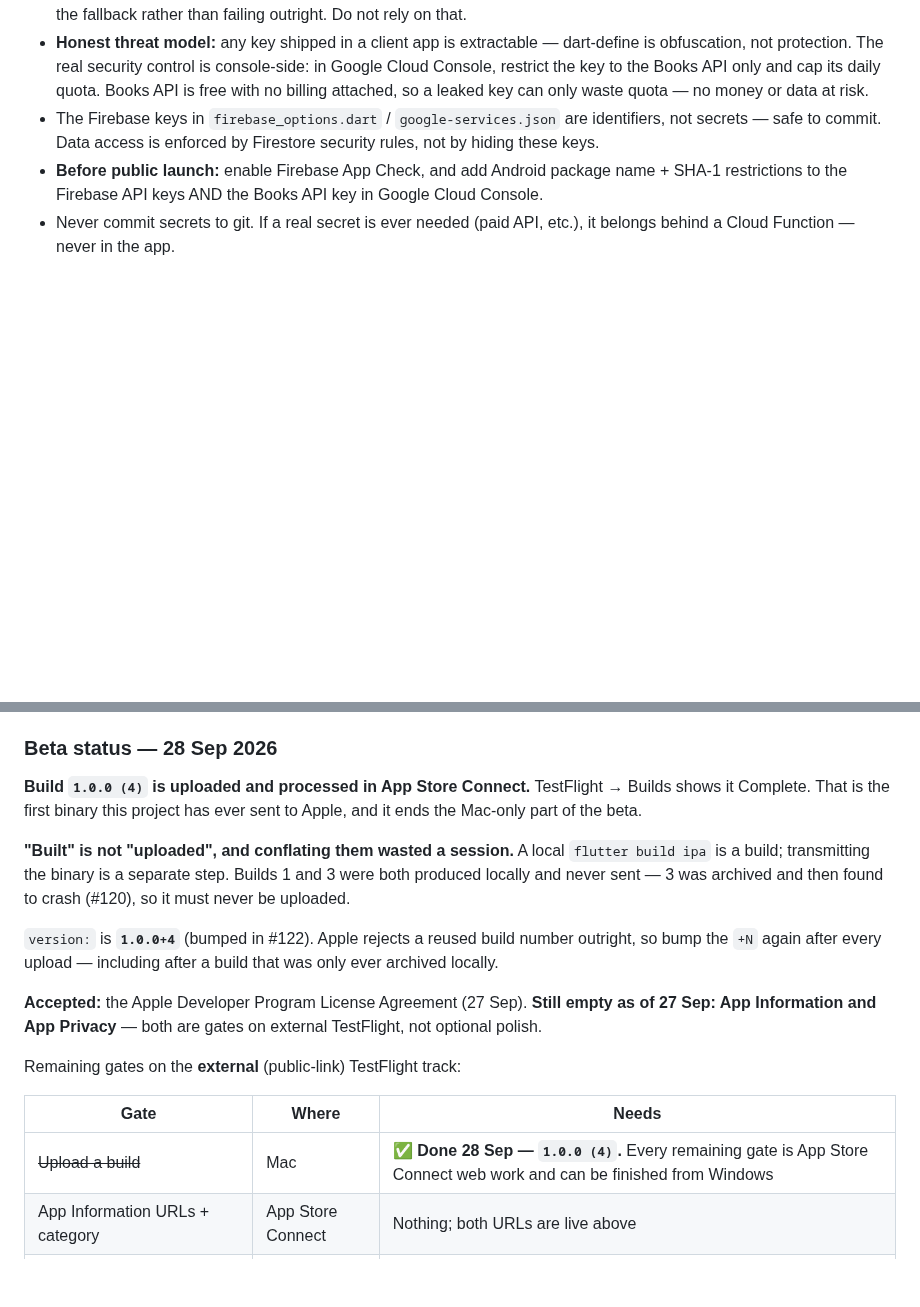
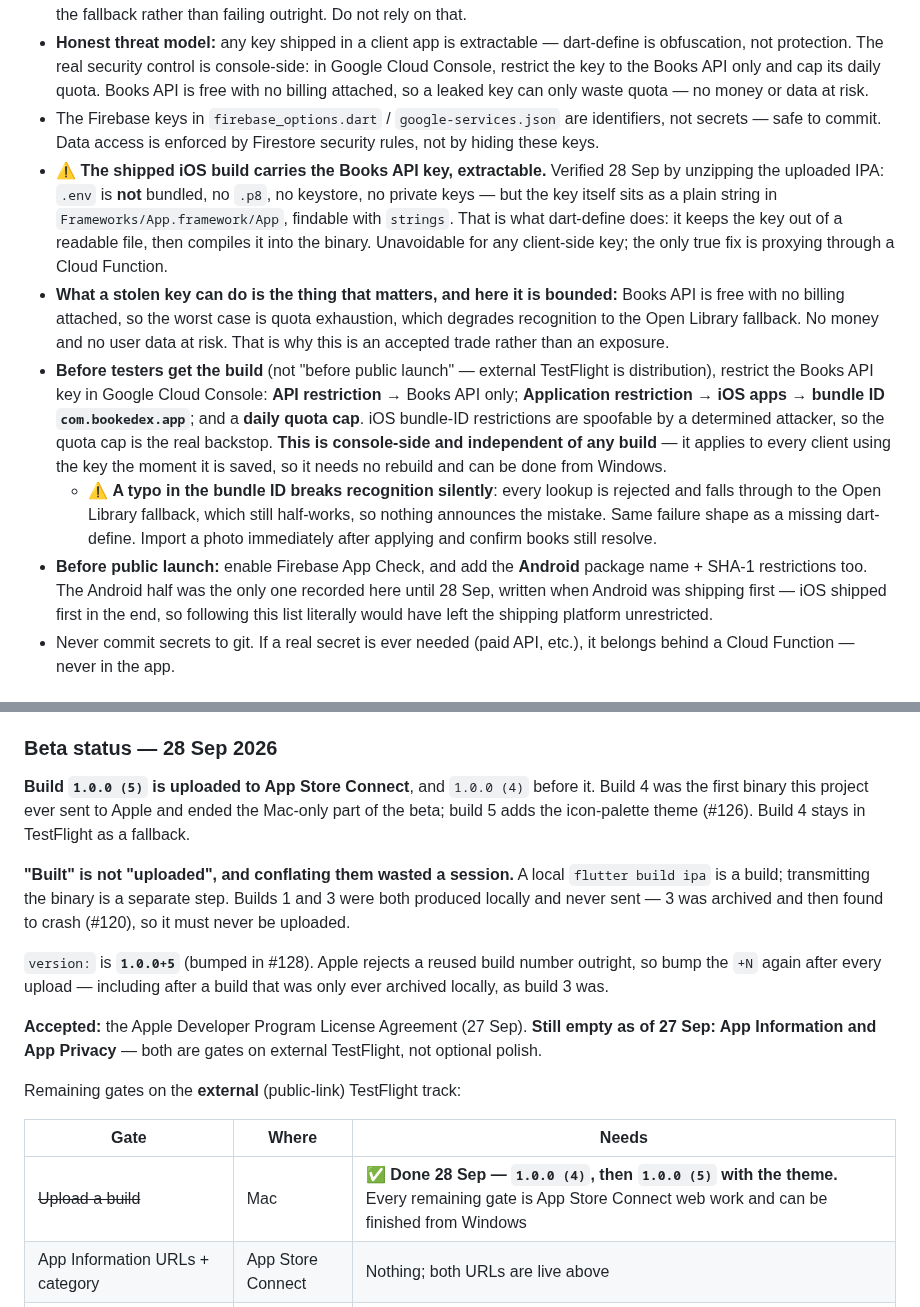
Before and after one commit to BodeKaanta/Book-Shelf-Project, a Markdown page: CLAUDE.md, 2 parts joined by grey strips. Drawn GitHub-style; blank space fills up the shorter version.

Commit message:
Record build 5 and how to restrict the Books API key
Build 1.0.0 (5) is uploaded, carrying the icon-palette theme from #126.
Build 4 stays in TestFlight as a fallback.

The API keys section had a gap that mattered. It said to add Android
package name and SHA-1 restrictions before public launch, written when
Android was shipping first. iOS shipped first, so following that list
literally would have left the shipping platform unrestricted -- and
external TestFlight is distribution, so the deadline is before testers
get the build rather than before launch.

Verified by unzipping the uploaded IPA what is actually in it: .env is
not bundled, and there is no .p8, keystore or private key. The Books
API key itself is a plain string in App.framework, findable with
strings. That is what dart-define does -- it keeps the key out of a
readable file and then compiles it into the binary. Recorded alongside
why that is an accepted trade rather than an exposure: the Books API is
free with no billing, so a stolen key can only exhaust quota and
degrade recognition to the fallback, with no money or user data at risk.

Records the restrictions to apply, that they are console-side and need
no rebuild, and that a typo in the bundle ID breaks recognition
silently in the same shape as a missing dart-define -- so import a
photo and confirm books still resolve after applying.

Co-Authored-By: Claude Opus 5 (1M context) <noreply@anthropic.com>

```diff
--- a/CLAUDE.md
+++ b/CLAUDE.md
@@ -151,7 +151,11 @@ Then check the Build Order section to see the current step. The open issues tell
 - The Open Library fallback is keyless, so it keeps working without the flag — which means a keyless build degrades to the fallback rather than failing outright. Do not rely on that.
 - **Honest threat model:** any key shipped in a client app is extractable — dart-define is obfuscation, not protection. The real security control is console-side: in Google Cloud Console, restrict the key to the Books API only and cap its daily quota. Books API is free with no billing attached, so a leaked key can only waste quota — no money or data at risk.
 - The Firebase keys in `firebase_options.dart` / `google-services.json` are identifiers, not secrets — safe to commit. Data access is enforced by Firestore security rules, not by hiding these keys.
-- **Before public launch:** enable Firebase App Check, and add Android package name + SHA-1 restrictions to the Firebase API keys AND the Books API key in Google Cloud Console.
+- **⚠️ The shipped iOS build carries the Books API key, extractable.** Verified 28 Sep by unzipping the uploaded IPA: `.env` is **not** bundled, no `.p8`, no keystore, no private keys — but the key itself sits as a plain string in `Frameworks/App.framework/App`, findable with `strings`. That is what dart-define does: it keeps the key out of a readable file, then compiles it into the binary. Unavoidable for any client-side key; the only true fix is proxying through a Cloud Function.
+- **What a stolen key can do is the thing that matters, and here it is bounded:** Books API is free with no billing attached, so the worst case is quota exhaustion, which degrades recognition to the Open Library fallback. No money and no user data at risk. That is why this is an accepted trade rather than an exposure.
+- **Before testers get the build** (not "before public launch" — external TestFlight is distribution), restrict the Books API key in Google Cloud Console: **API restriction** → Books API only; **Application restriction** → **iOS apps → bundle ID `com.bookedex.app`**; and a **daily quota cap**. iOS bundle-ID restrictions are spoofable by a determined attacker, so the quota cap is the real backstop. **This is console-side and independent of any build** — it applies to every client using the key the moment it is saved, so it needs no rebuild and can be done from Windows.
+  - ⚠️ **A typo in the bundle ID breaks recognition silently**: every lookup is rejected and falls through to the Open Library fallback, which still half-works, so nothing announces the mistake. Same failure shape as a missing dart-define. Import a photo immediately after applying and confirm books still resolve.
+- **Before public launch:** enable Firebase App Check, and add the **Android** package name + SHA-1 restrictions too. The Android half was the only one recorded here until 28 Sep, written when Android was shipping first — iOS shipped first in the end, so following this list literally would have left the shipping platform unrestricted.
 - Never commit secrets to git. If a real secret is ever needed (paid API, etc.), it belongs behind a Cloud Function — never in the app.
 
 ## Release Builds (Android)
@@ -255,11 +259,11 @@ The policy describes **current** behaviour on purpose, including two unflatterin
 
 ### Beta status — 28 Sep 2026
 
-**Build `1.0.0 (4)` is uploaded and processed in App Store Connect.** TestFlight → Builds shows it Complete. That is the first binary this project has ever sent to Apple, and it ends the Mac-only part of the beta.
+**Build `1.0.0 (5)` is uploaded to App Store Connect**, and `1.0.0 (4)` before it. Build 4 was the first binary this project ever sent to Apple and ended the Mac-only part of the beta; build 5 adds the icon-palette theme (#126). Build 4 stays in TestFlight as a fallback.
 
 **"Built" is not "uploaded", and conflating them wasted a session.** A local `flutter build ipa` is a build; transmitting the binary is a separate step. Builds 1 and 3 were both produced locally and never sent — 3 was archived and then found to crash (#120), so it must never be uploaded.
 
-`version:` is **`1.0.0+4`** (bumped in #122). Apple rejects a reused build number outright, so bump the `+N` again after every upload — including after a build that was only ever archived locally.
+`version:` is **`1.0.0+5`** (bumped in #128). Apple rejects a reused build number outright, so bump the `+N` again after every upload — including after a build that was only ever archived locally, as build 3 was.
 
 **Accepted:** the Apple Developer Program License Agreement (27 Sep). **Still empty as of 27 Sep: App Information and App Privacy** — both are gates on external TestFlight, not optional polish.
 
@@ -267,7 +271,7 @@ Remaining gates on the **external** (public-link) TestFlight track:
 
 | Gate | Where | Needs |
 |---|---|---|
-| ~~Upload a build~~ | Mac | ✅ **Done 28 Sep — `1.0.0 (4)`.** Every remaining gate is App Store Connect web work and can be finished from Windows |
+| ~~Upload a build~~ | Mac | ✅ **Done 28 Sep — `1.0.0 (4)`, then `1.0.0 (5)` with the theme.** Every remaining gate is App Store Connect web work and can be finished from Windows |
 | App Information URLs + category | App Store Connect | Nothing; both URLs are live above |
 | App Privacy questionnaire | App Store Connect | Nothing; answers are recorded above |
 | Age rating questionnaire | App Store Connect | Nothing |
```
